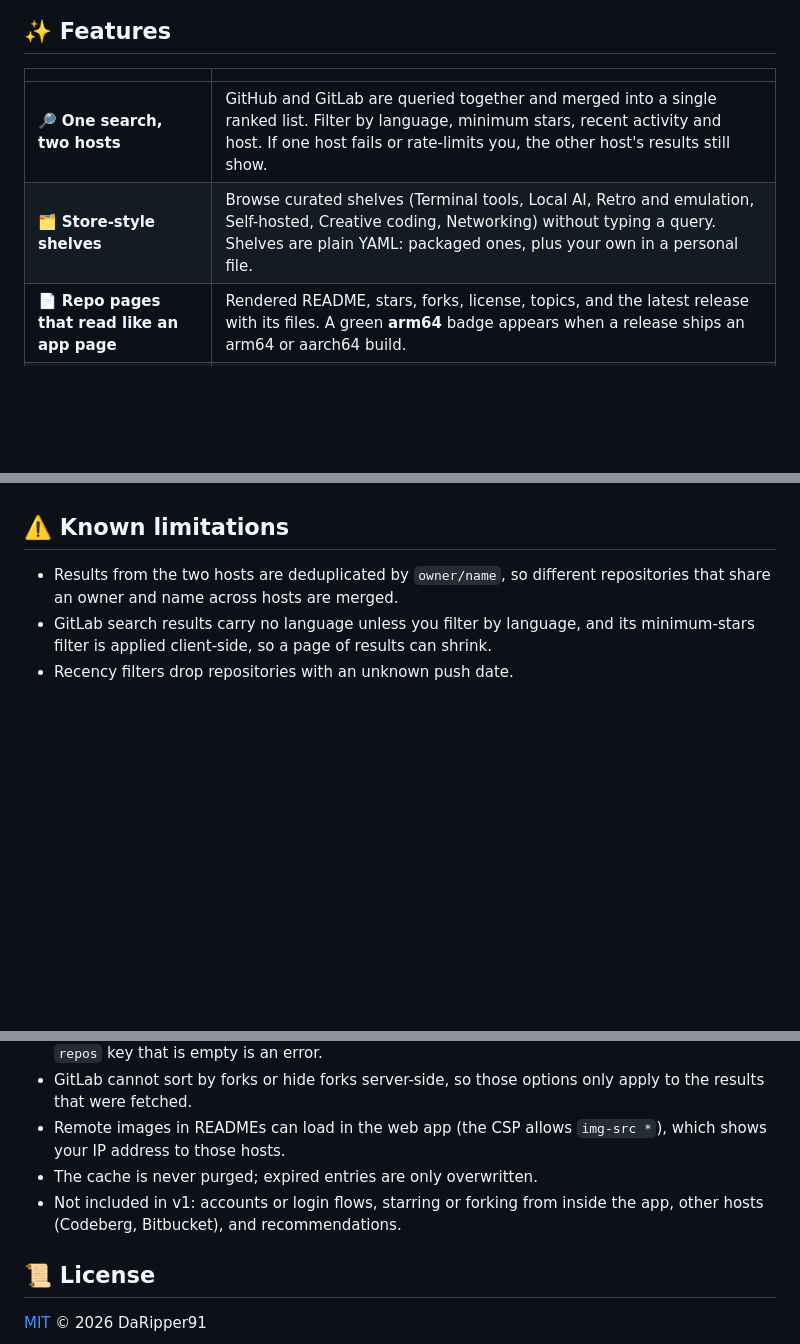
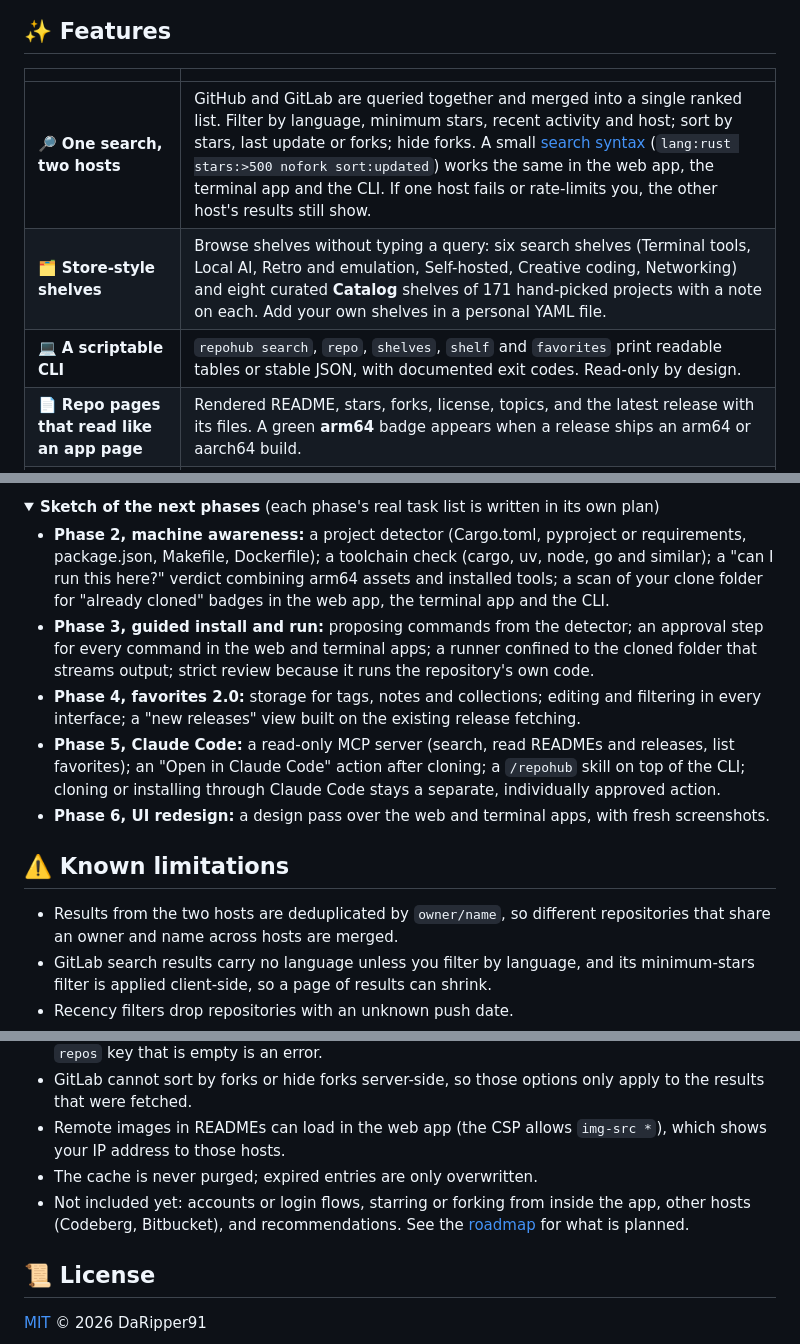
Before and after one commit to DaRipper91/repohub, a Markdown page: README.md, 3 parts joined by grey strips. GitHub-like rendering; folded sections open; blank space fills up the shorter version.

```diff
--- a/README.md
+++ b/README.md
@@ -41,8 +42,9 @@
 
 | | |
 |---|---|
-| 🔎 **One search, two hosts** | GitHub and GitLab are queried together and merged into a single ranked list. Filter by language, minimum stars, recent activity and host. If one host fails or rate-limits you, the other host's results still show. |
-| 🗂️ **Store-style shelves** | Browse curated shelves (Terminal tools, Local AI, Retro and emulation, Self-hosted, Creative coding, Networking) without typing a query. Shelves are plain YAML: packaged ones, plus your own in a personal file. |
+| 🔎 **One search, two hosts** | GitHub and GitLab are queried together and merged into a single ranked list. Filter by language, minimum stars, recent activity and host; sort by stars, last update or forks; hide forks. A small [search syntax](#-search-syntax) (`lang:rust stars:>500 nofork sort:updated`) works the same in the web app, the terminal app and the CLI. If one host fails or rate-limits you, the other host's results still show. |
+| 🗂️ **Store-style shelves** | Browse shelves without typing a query: six search shelves (Terminal tools, Local AI, Retro and emulation, Self-hosted, Creative coding, Networking) and eight curated **Catalog** shelves of 171 hand-picked projects with a note on each. Add your own shelves in a personal YAML file. |
+| 💻 **A scriptable CLI** | `repohub search`, `repo`, `shelves`, `shelf` and `favorites` print readable tables or stable JSON, with documented exit codes. Read-only by design. |
 | 📄 **Repo pages that read like an app page** | Rendered README, stars, forks, license, topics, and the latest release with its files. A green **arm64** badge appears when a release ships an arm64 or aarch64 build. |
 | ⭐ **Favorites** | Save repos to a local wishlist. Stats refresh in the background and never block the page. |
 | 📥 **Safe clone** | Shows the exact destination and asks before doing anything. Shallow clone, `https` on `github.com` or `gitlab.com` only, and no install or build steps are ever run. |
@@ -327,3 +383,15 @@ The design and the task-by-task implementation plan are in [`docs/plans/`](docs/
+</details>
+
+<details>
+<summary><b>Sketch of the next phases</b> (each phase's real task list is written in its own plan)</summary>
+
+- **Phase 2, machine awareness:** a project detector (Cargo.toml, pyproject or requirements, package.json, Makefile, Dockerfile); a toolchain check (cargo, uv, node, go and similar); a "can I run this here?" verdict combining arm64 assets and installed tools; a scan of your clone folder for "already cloned" badges in the web app, the terminal app and the CLI.
+- **Phase 3, guided install and run:** proposing commands from the detector; an approval step for every command in the web and terminal apps; a runner confined to the cloned folder that streams output; strict review because it runs the repository's own code.
+- **Phase 4, favorites 2.0:** storage for tags, notes and collections; editing and filtering in every interface; a "new releases" view built on the existing release fetching.
+- **Phase 5, Claude Code:** a read-only MCP server (search, read READMEs and releases, list favorites); an "Open in Claude Code" action after cloning; a `/repohub` skill on top of the CLI; cloning or installing through Claude Code stays a separate, individually approved action.
+- **Phase 6, UI redesign:** a design pass over the web and terminal apps, with fresh screenshots.
+
+</details>
 
 ## ⚠️ Known limitations
 
@@ -337,7 +405,7 @@ The design and the task-by-task implementation plan are in [`docs/plans/`](docs/
 - GitLab cannot sort by forks or hide forks server-side, so those options only apply to the results that were fetched.
 - Remote images in READMEs can load in the web app (the CSP allows `img-src *`), which shows your IP address to those hosts.
 - The cache is never purged; expired entries are only overwritten.
-- Not included in v1: accounts or login flows, starring or forking from inside the app, other hosts (Codeberg, Bitbucket), and recommendations.
+- Not included yet: accounts or login flows, starring or forking from inside the app, other hosts (Codeberg, Bitbucket), and recommendations. See the [roadmap](#-roadmap) for what is planned.
 
 ## 📜 License
 
```
Also changed, not shown: other parts of README.md (+57 -2 lines).
